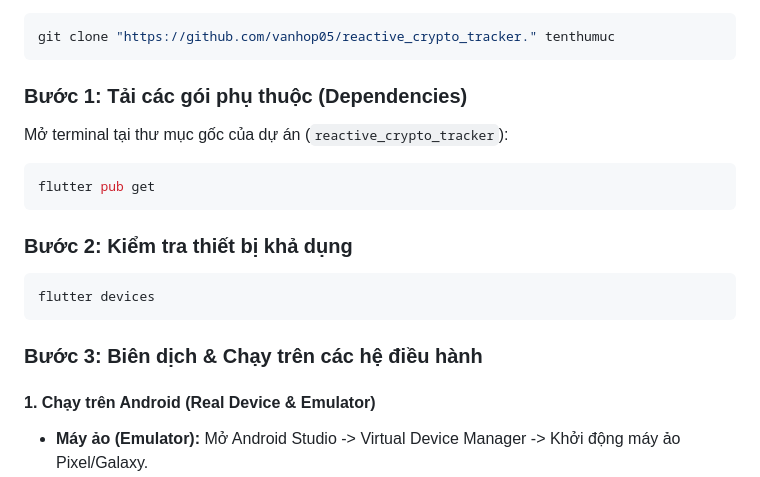
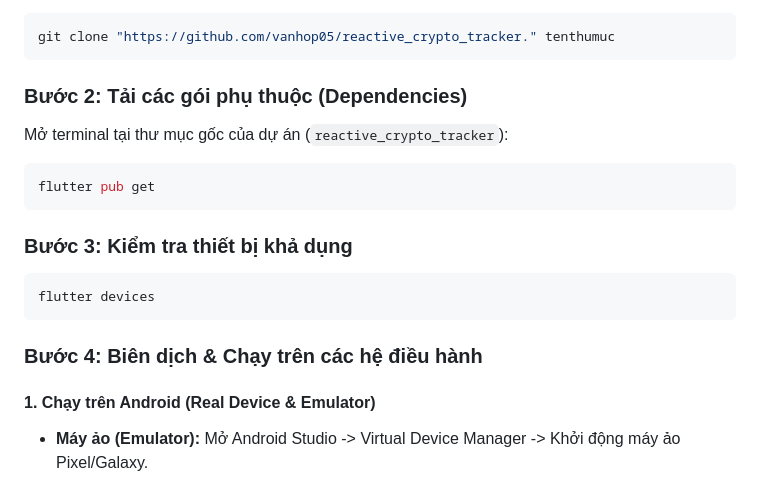
Before and after one commit to vanhop05/reactive_crypto_tracker., a Markdown page: README.md, the part around the change. GitHub-like rendering.

````diff
--- a/README.md
+++ b/README.md
@@ -152,18 +152,18 @@ Tạo thư mục đích trên máy, sau đó tải dự án về máy:
 ```bash
 git clone "https://github.com/vanhop05/reactive_crypto_tracker." tenthumuc
 ```
-### Bước 1: Tải các gói phụ thuộc (Dependencies)
+### Bước 2: Tải các gói phụ thuộc (Dependencies)
 Mở terminal tại thư mục gốc của dự án (`reactive_crypto_tracker`):
 ```bash
 flutter pub get
 ```
 
-### Bước 2: Kiểm tra thiết bị khả dụng
+### Bước 3: Kiểm tra thiết bị khả dụng
 ```bash
 flutter devices
 ```
 
-### Bước 3: Biên dịch & Chạy trên các hệ điều hành
+### Bước 4: Biên dịch & Chạy trên các hệ điều hành
 
 #### 1. Chạy trên Android (Real Device & Emulator)
 * **Máy ảo (Emulator):** Mở Android Studio -> Virtual Device Manager -> Khởi động máy ảo Pixel/Galaxy.
````
